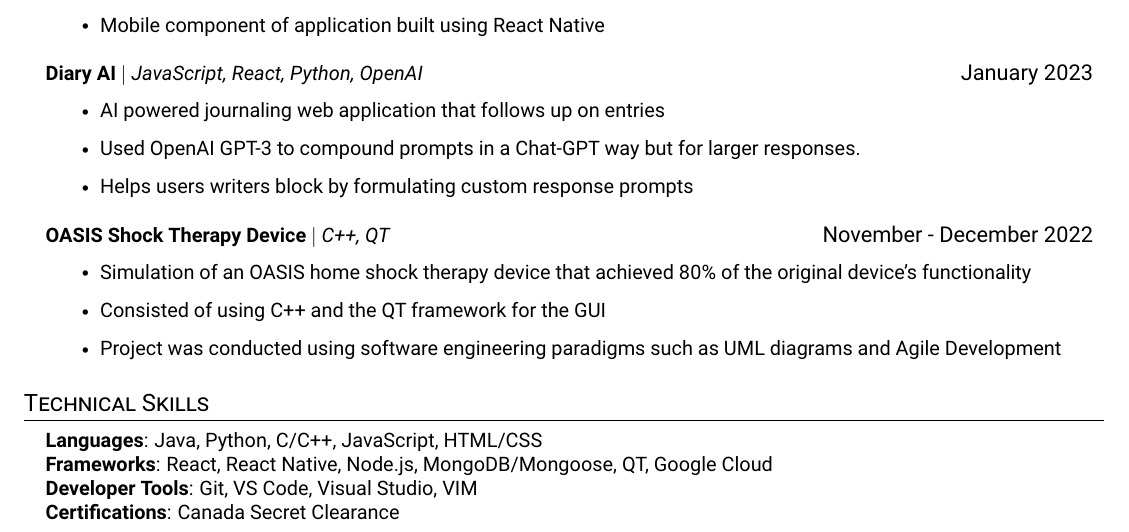
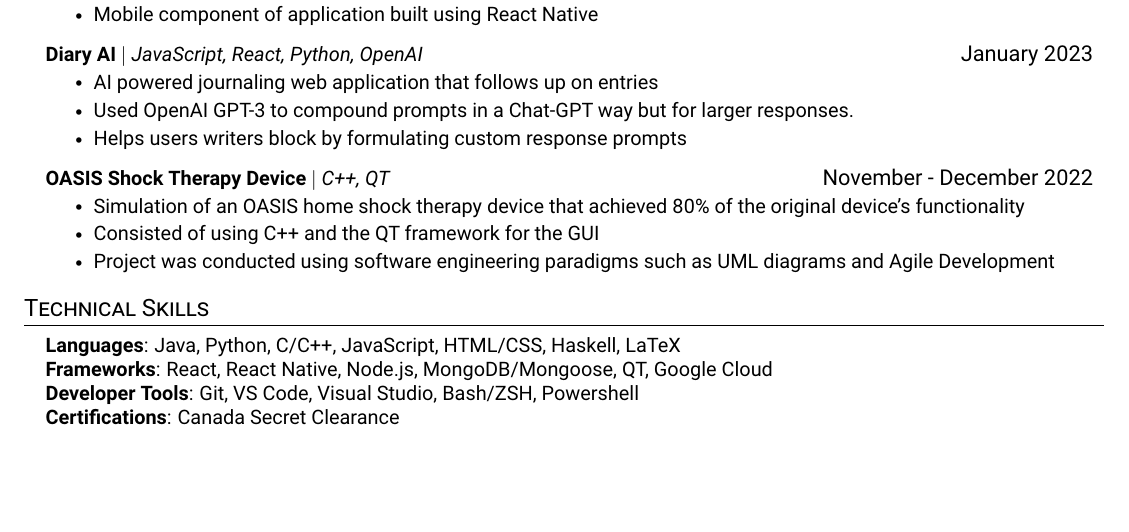
Before and after one commit to tadgohare/ResumeLatex, a LaTeX document (main.tex): part of the page, cut so that both start at the same text, the shorter picture padded with empty space. Compiled offline with pdfLaTeX.

Commit message:
modified some stuff on main.tex

```diff
--- a/main.tex
+++ b/main.tex
@@ -191,9 +190,9 @@
 \section{Technical Skills}
  \begin{itemize}[leftmargin=0.15in, label={}]
     \small{\item{
-     \textbf{Languages}{:  Java, Python, C/C++, JavaScript, HTML/CSS} \\
+     \textbf{Languages}{:  Java, Python, C/C++, JavaScript, HTML/CSS, Haskell, LaTeX} \\
      \textbf{Frameworks}{: React, React Native, Node.js, MongoDB/Mongoose, QT, Google Cloud} \\
-     \textbf{Developer Tools}{: Git, VS Code, Visual Studio, VIM} \\
+     \textbf{Developer Tools}{: Git, VS Code, Visual Studio, Bash/ZSH, Powershell} \\
      \textbf{Certifications}{:  Canada Secret Clearance}
     }}
  \end{itemize}
```
Also changed, not shown: main.pdf, main.tex (7 more changed lines).
